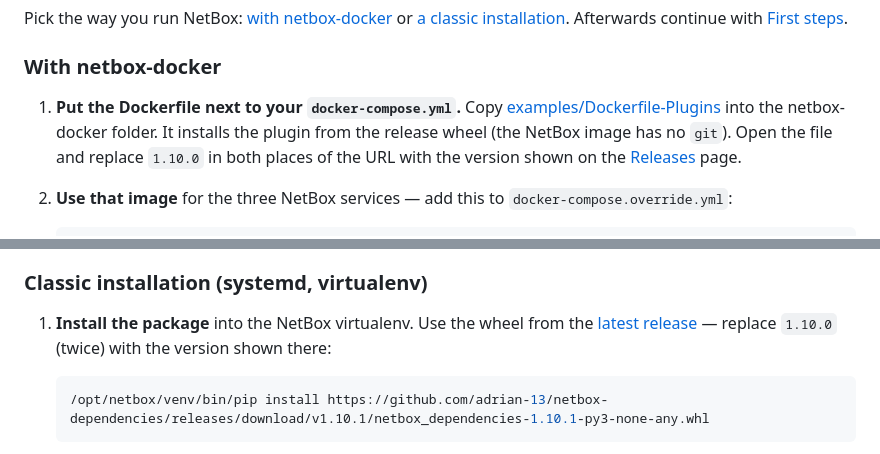
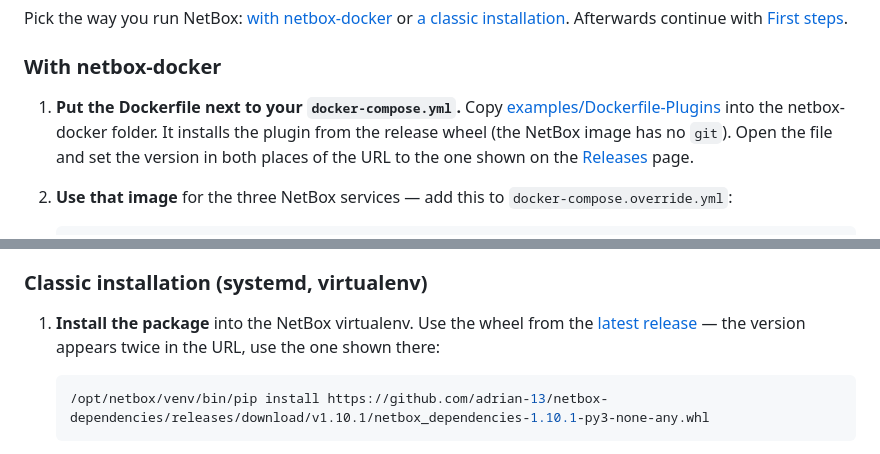
Before and after one commit to Kinet-s-r-o/netbox-dependencies, a Markdown page: README.md, 2 parts joined by grey strips. Drawn GitHub-style.

Commit message:
README: do not hard-code the version in the instructions
Co-Authored-By: Claude Sonnet 5.5 <noreply@anthropic.com>

````diff
--- a/README.md
+++ b/README.md
@@ -52,8 +52,8 @@ Afterwards continue with [First steps](#first-steps).
 ### With netbox-docker
 
 1. **Put the Dockerfile next to your `docker-compose.yml`.** Copy [examples/Dockerfile-Plugins](examples/Dockerfile-Plugins) into the
-   netbox-docker folder. It installs the plugin from the release wheel (the NetBox image has no `git`). Open the file and replace `1.10.0`
-   in both places of the URL with the version shown on the [Releases](https://github.com/adrian-13/netbox-dependencies/releases/latest) page.
+   netbox-docker folder. It installs the plugin from the release wheel (the NetBox image has no `git`). Open the file and set the version in
+   both places of the URL to the one shown on the [Releases](https://github.com/adrian-13/netbox-dependencies/releases/latest) page.
 2. **Use that image** for the three NetBox services — add this to `docker-compose.override.yml`:
 
    ```yaml
@@ -86,7 +86,7 @@ Afterwards continue with [First steps](#first-steps).
 ### Classic installation (systemd, virtualenv)
 
 1. **Install the package** into the NetBox virtualenv. Use the wheel from the
-   [latest release](https://github.com/adrian-13/netbox-dependencies/releases/latest) — replace `1.10.0` (twice) with the version shown there:
+   [latest release](https://github.com/adrian-13/netbox-dependencies/releases/latest) — the version appears twice in the URL, use the one shown there:
 
    ```bash
    /opt/netbox/venv/bin/pip install https://github.com/adrian-13/netbox-dependencies/releases/download/v1.10.1/netbox_dependencies-1.10.1-py3-none-any.whl
````
